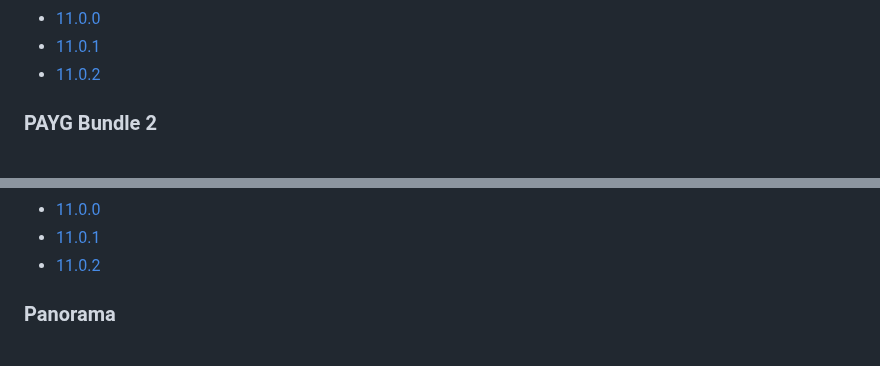
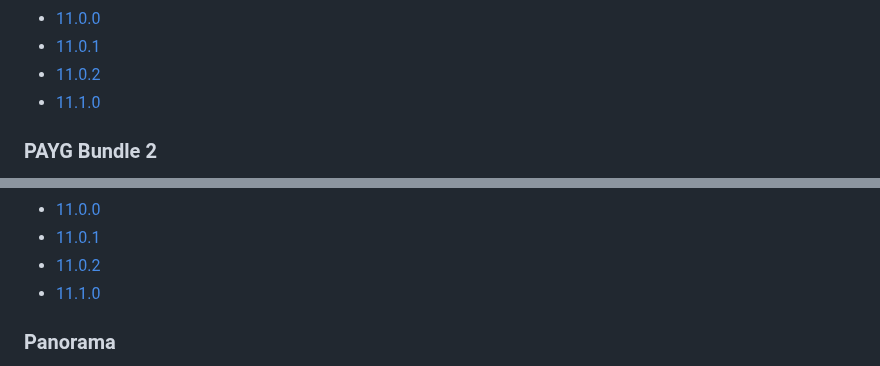
Before and after one commit to jamesholland-uk/pan-os-versions-in-public-cloud-providers, a Markdown page: aws.md, 2 parts joined by grey strips. Rendered like a GitHub page.

```diff
--- a/aws.md
+++ b/aws.md
@@ -65,6 +65,7 @@
 - [11.0.0](aws/bundle1/11.0.0.md)
 - [11.0.1](aws/bundle1/11.0.1.md)
 - [11.0.2](aws/bundle1/11.0.2.md)
+- [11.1.0](aws/bundle1/11.1.0.md)
 
 ### PAYG Bundle 2
 - [9.1.12-h3](aws/bundle2/9.1.12-h3.md)
@@ -97,6 +98,7 @@
 - [11.0.0](aws/bundle2/11.0.0.md)
 - [11.0.1](aws/bundle2/11.0.1.md)
 - [11.0.2](aws/bundle2/11.0.2.md)
+- [11.1.0](aws/bundle2/11.1.0.md)
 
 ### Panorama
 - [8.1.25](aws/panorama/8.1.25.md)
```
Also changed, not shown: aws/bundle1/11.1.0.md (added, +12 -0 lines), aws/bundle2/11.1.0.md (added, +12 -0 lines).
